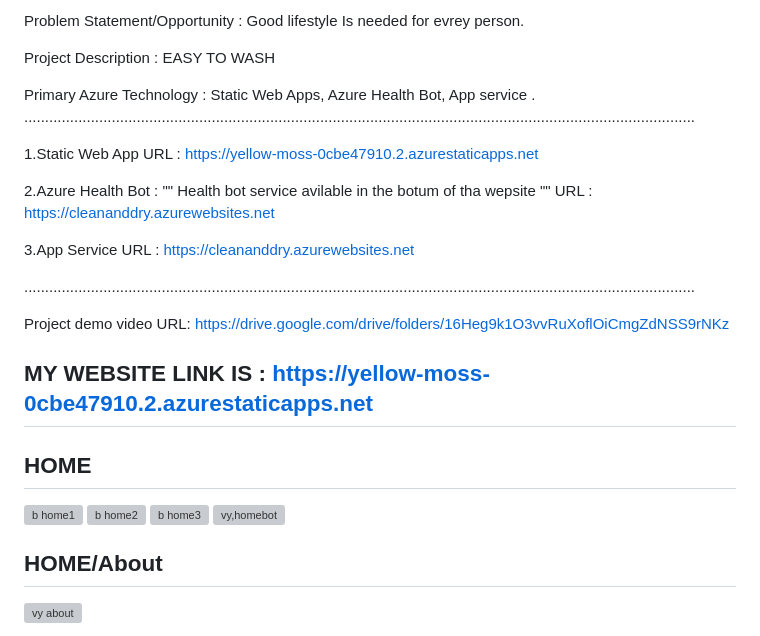
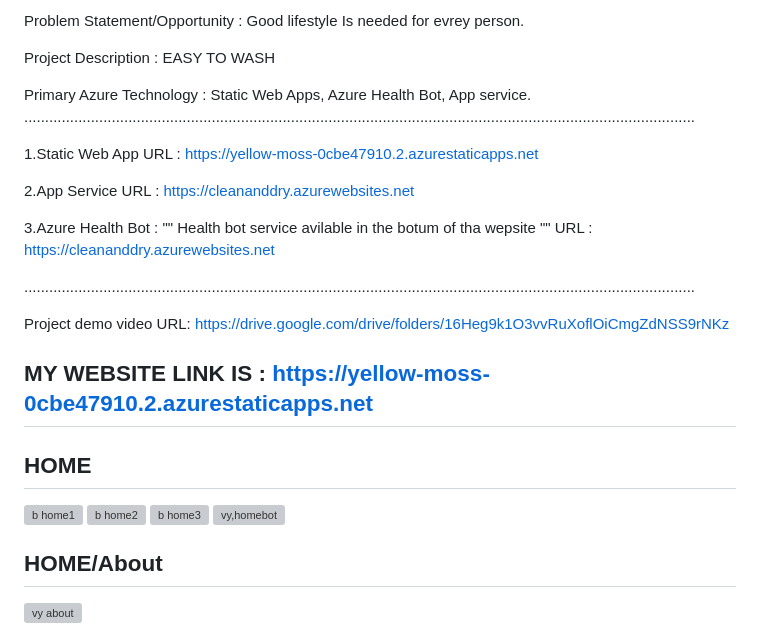
Before and after one commit to vyshnaviganapa/clean-and-dry-laundry, a Markdown page: README.md, the part around the change. Drawn GitHub-style; grey boxes are pictures that could not be loaded.

```diff
--- a/README.md
+++ b/README.md
@@ -17,14 +17,14 @@ Problem Statement/Opportunity : Good lifestyle Is needed for evrey person.
 
 Project Description           :  EASY TO WASH
 
-Primary Azure Technology      :  Static Web Apps, Azure Health Bot, App service .
+Primary Azure Technology      :  Static Web Apps, Azure Health Bot, App service.
 .................................................................................................................................................................
 
 1.Static Web App URL : https://yellow-moss-0cbe47910.2.azurestaticapps.net
 
-2.Azure Health Bot : "" Health bot service avilable in the botum of tha wepsite "" URL : https://cleananddry.azurewebsites.net
+2.App Service URL : https://cleananddry.azurewebsites.net
 
-3.App Service URL : https://cleananddry.azurewebsites.net
+3.Azure Health Bot : "" Health bot service avilable in the botum of tha wepsite "" URL : https://cleananddry.azurewebsites.net
 
 .................................................................................................................................................................
 
@@ -35,8 +35,8 @@ Project demo video URL:  https://drive.google.com/drive/folders/16Heg9k1O3vvRuXo
 ## MY WEBSITE LINK IS : https://yellow-moss-0cbe47910.2.azurestaticapps.net
 
 ## HOME
+
 <img width="1067" alt="b home1" src="https://user-images.githubusercontent.com/116909180/213744474-886d7f67-dd39-47f7-bd74-ce729f9989d6.png">
-
 <img width="1067" alt="b home2" src="https://user-images.githubusercontent.com/116909180/213744491-fa19f603-9c0f-4a09-a303-af3556521c36.png">
 <img width="1067" alt="b home3" src="https://user-images.githubusercontent.com/116909180/213744506-bec6ba44-5221-4373-af4b-b89898658f01.png">
 
```
